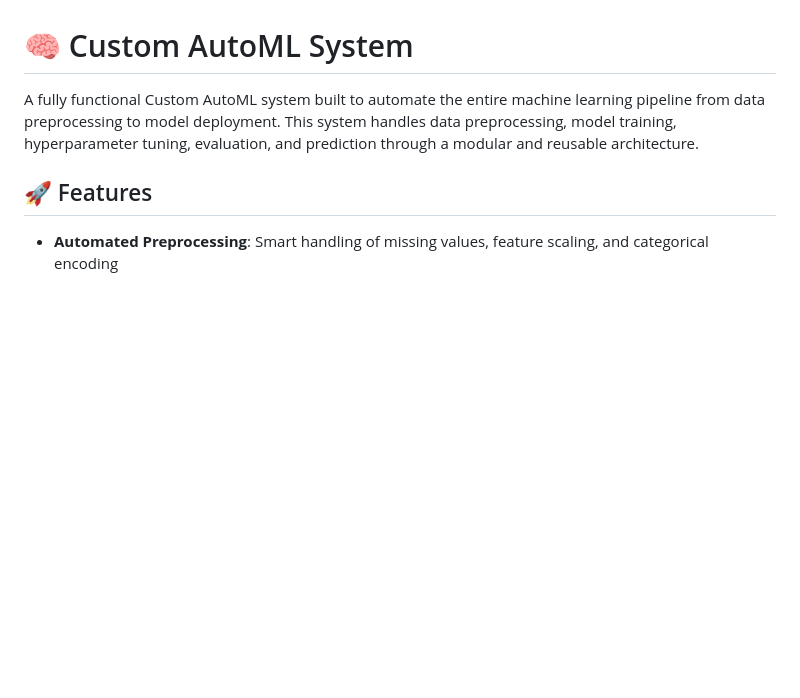
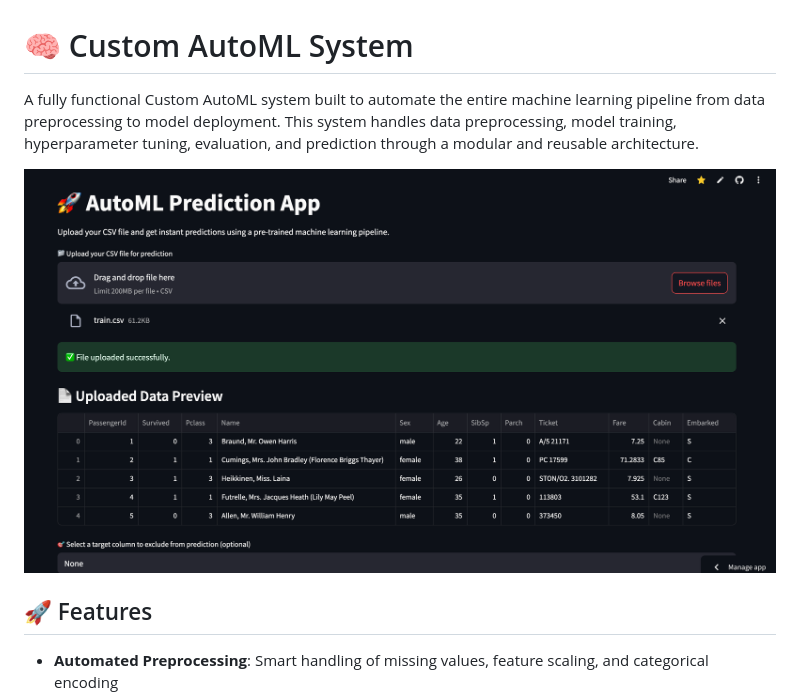
Before and after one commit to terminator2299/Custom-automl, a Markdown page: README.md, the part around the change. Drawn GitHub-style; blank space fills up the shorter version.

Commit message:
Add screenshot to README for visual reference

```diff
--- a/README.md
+++ b/README.md
@@ -1,6 +1,9 @@
 # 🧠 Custom AutoML System
 
 A fully functional Custom AutoML system built to automate the entire machine learning pipeline from data preprocessing to model deployment. This system handles data preprocessing, model training, hyperparameter tuning, evaluation, and prediction through a modular and reusable architecture.
+
+
+![App Screenshot](assetsautoml/AutoML_img.png)
 
 ## 🚀 Features
 
```
